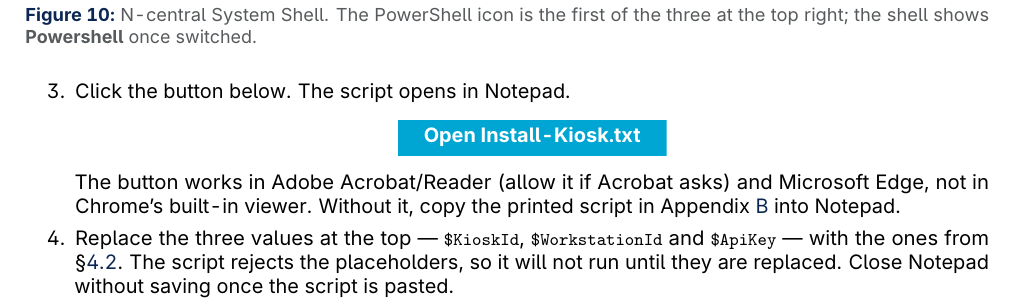
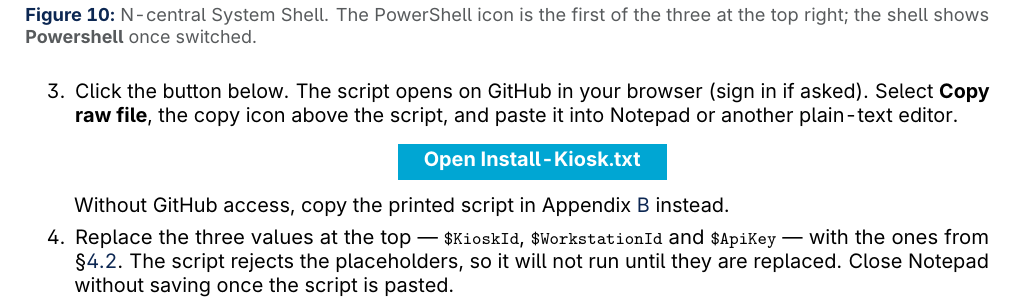
Before and after one commit to vedant-kalbag-wkg/kato-installation-guide, a LaTeX document (Kato_Kiosk_Guide.tex, which reads wkg-preamble.tex): part of page 11 of 18, cut so that both start at the same text. Compiled offline with pdfLaTeX.

Commit message:
Link the N-central script on GitHub so it opens in any PDF viewer
The embedded attachment did nothing in macOS Preview or Chrome's viewer.
The button now opens the script on GitHub, where Copy raw file gives a
clean copy. Also drop the ', ' join string, which Preview's copy split
across lines, so the printed appendix pastes cleanly from Preview too.

Co-Authored-By: Claude Opus 5.5 (1M context) <noreply@anthropic.com>
Claude-Session: https://claude.ai/code/session_01RGRUxKTdk8ER5fygWydnmS

```diff
--- a/Kato_Kiosk_Guide.tex
+++ b/Kato_Kiosk_Guide.tex
@@ -550,14 +550,16 @@ script is preferred: it validates the credentials, runs the install as
 \screenshot[0.94]{ncentral-powershell}{N-central System Shell. The PowerShell icon is the first of the three at the top right; the shell shows \textbf{Powershell} once switched.}
 
 \begin{enumerate}\setcounter{enumi}{2}
-  \item Click the button below. The script opens in Notepad.
+  \item Click the button below. The script opens on GitHub in your
+        browser (sign in if asked). Select \textbf{Copy raw file}, the copy
+        icon above the script, and paste it into Notepad or another
+        plain-text editor.
         \begin{center}
-        \textattachfile[mimetype=text/plain,color=1 1 1]{scripts/Install-Kiosk.txt}{%
+        \href{https://github.com/vedant-kalbag-wkg/kato-installation-guide/blob/main/scripts/Install-Kiosk.txt}{%
           \colorbox{weknowazure}{\color{white}\bfseries\strut\quad Open Install-Kiosk.txt\quad}}
         \end{center}
-        The button works in Adobe Acrobat/Reader (allow it if Acrobat asks)
-        and Microsoft Edge, not in Chrome's built-in viewer. Without it, copy the printed script in
-        Appendix~\ref{sec:script} into Notepad.
+        Without GitHub access, copy the printed script in
+        Appendix~\ref{sec:script} instead.
 
   \item Replace the three values at the top --- \wpath{\$KioskId},
         \wpath{\$WorkstationId} and \wpath{\$ApiKey} --- with the ones from
--- a/wkg-preamble.tex
+++ b/wkg-preamble.tex
@@ -137,7 +137,6 @@
 % Code listings
 %---------------------------------------------------------------------
 \usepackage{upquote}      % straight ' and ` in listings, so copied code runs
-\usepackage{attachfile2}  % embed scripts in the PDF, see \textattachfile
 \lstdefinestyle{wkcode}{
   upquote=true,
   basicstyle=\ttfamily\footnotesize\color{weknowgraphite},
```
Also changed, not shown: scripts/Install-Kiosk.txt (+1 -1 lines), README.md.
